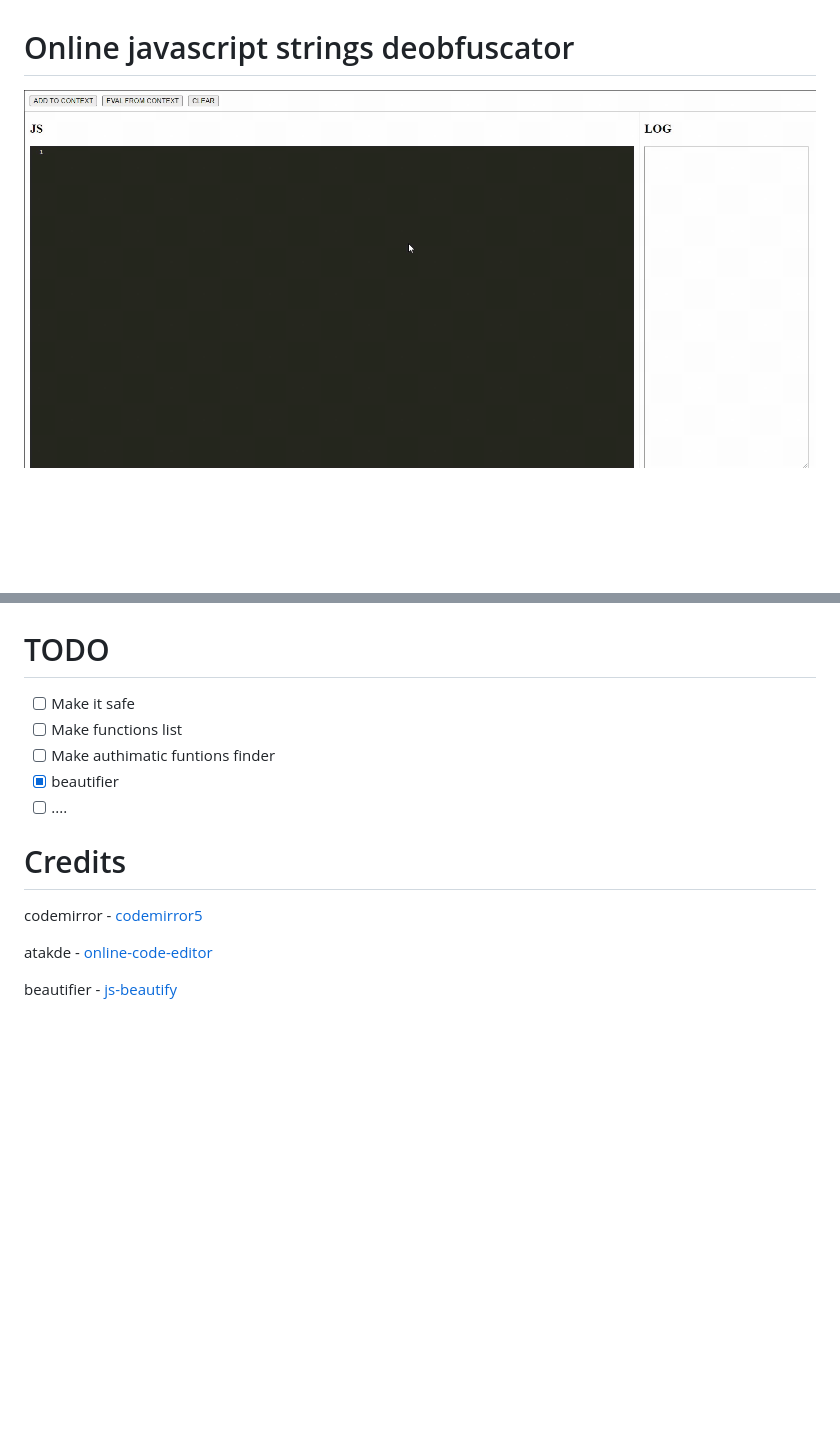
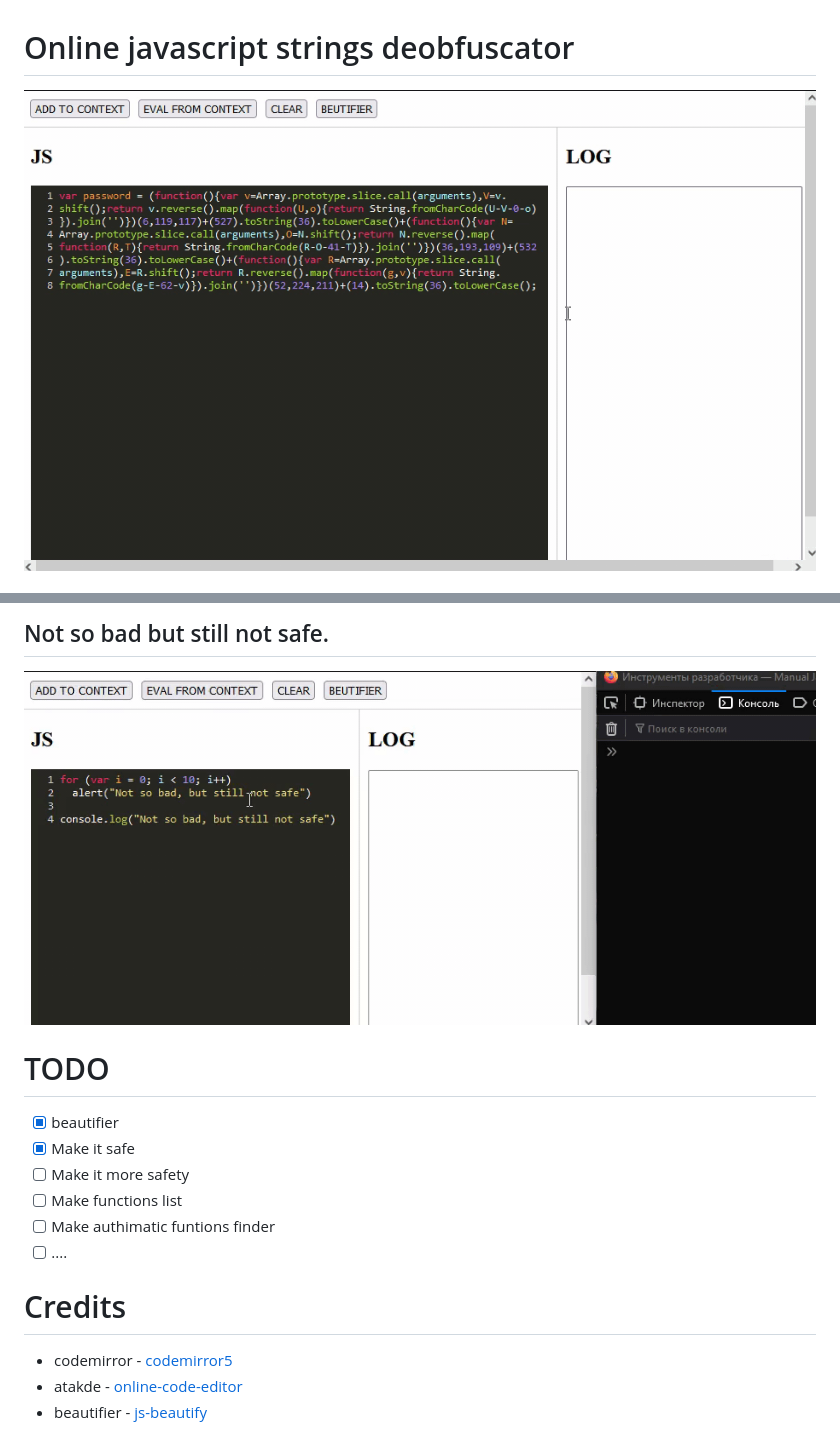
Before and after one commit to mb0rodin/manual-javascript-strings-deobfuscator, a Markdown page: README.md, 2 parts joined by grey strips. Rendered like a GitHub page; pictures changed too: images/1.gif, images/3.gif (added); blank space fills up the shorter version.

Commit message:
Update pictures

```diff
--- a/README.md
+++ b/README.md
@@ -7,14 +6,15 @@
 
+## Not so bad but still not safe.
+![](./images/3.gif)
 # TODO
-- [ ] Make it safe
+- [X] beautifier
+- [X] Make it safe
+- [ ] Make it more safety
 - [ ] Make functions list
 - [ ] Make authimatic funtions finder
-- [X] beautifier
 - [ ] ....
 
 # Credits
-codemirror - [codemirror5](https://github.com/codemirror/codemirror5)
-
-atakde - [online-code-editor](https://github.com/atakde/online-code-editor)
-
-beautifier - [js-beautify](https://github.com/beautify-web/js-beautify)
+ - codemirror - [codemirror5](https://github.com/codemirror/codemirror5)
+ - atakde - [online-code-editor](https://github.com/atakde/online-code-editor)
+ - beautifier - [js-beautify](https://github.com/beautify-web/js-beautify)
```
Also changed, not shown: other parts of README.md (+1 -2 lines), images/simple1.gif (added), images/simple2.gif (added), 1 other file.
